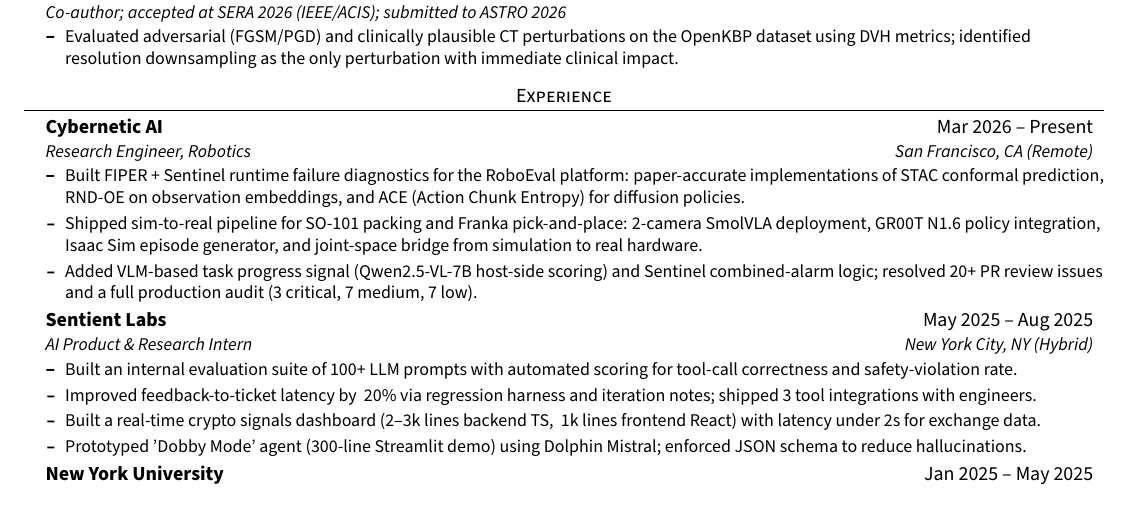
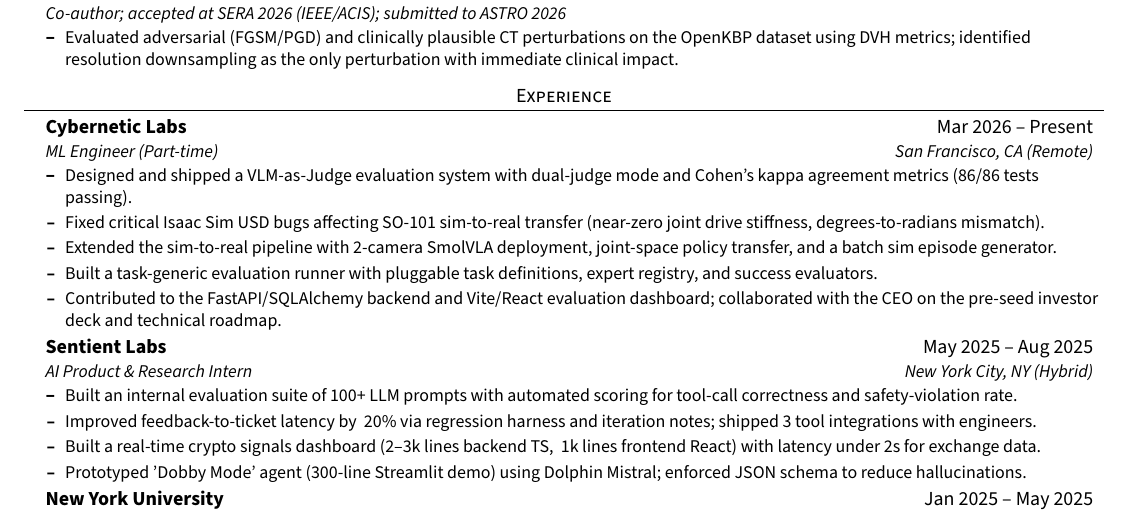
Before and after one commit to neilt93/Task-Agent, a LaTeX CV (Resume/resume.tex): part of page 1 of 2, cut so that both start at the same text. Compiled offline with pdfLaTeX.

Commit message:
CV: correct Cybernetic Labs entry (ML Engineer part-time, full bullets)
Swapped in the authoritative version: company is Cybernetic Labs (not
Cybernetic AI), title is ML Engineer (Part-time), and the bullets now
cover VLM-as-Judge, Isaac Sim USD fixes, sim-to-real pipeline extensions,
task-generic evaluation runner, and backend/deck collaboration. Dropped
the internal-process bullet (PR review count, audit severities).

Research resume has 5 bullets; systems variant trimmed to 3 robotics-
relevant bullets to stay on one page.

Co-Authored-By: Claude Opus 4.7 (1M context) <noreply@anthropic.com>

```diff
--- a/Resume/resume.tex
+++ b/Resume/resume.tex
@@ -134,12 +134,14 @@
 \resumeSubHeadingListStart
 
   \resumeSubheading
-    {Cybernetic AI}{Mar 2026 -- Present}
-    {Research Engineer, Robotics}{San Francisco, CA (Remote)}
+    {Cybernetic Labs}{Mar 2026 -- Present}
+    {ML Engineer (Part-time)}{San Francisco, CA (Remote)}
   \resumeItemListStart
-    \resumeItem{Built FIPER + Sentinel runtime failure diagnostics for the RoboEval platform: paper-accurate implementations of STAC conformal prediction, RND-OE on observation embeddings, and ACE (Action Chunk Entropy) for diffusion policies.}
-    \resumeItem{Shipped sim-to-real pipeline for SO-101 packing and Franka pick-and-place: 2-camera SmolVLA deployment, GR00T N1.6 policy integration, Isaac Sim episode generator, and joint-space bridge from simulation to real hardware.}
-    \resumeItem{Added VLM-based task progress signal (Qwen2.5-VL-7B host-side scoring) and Sentinel combined-alarm logic; resolved 20+ PR review issues and a full production audit (3 critical, 7 medium, 7 low).}
+    \resumeItem{Designed and shipped a VLM-as-Judge evaluation system with dual-judge mode and Cohen's kappa agreement metrics (86/86 tests passing).}
+    \resumeItem{Fixed critical Isaac Sim USD bugs affecting SO-101 sim-to-real transfer (near-zero joint drive stiffness, degrees-to-radians mismatch).}
+    \resumeItem{Extended the sim-to-real pipeline with 2-camera SmolVLA deployment, joint-space policy transfer, and a batch sim episode generator.}
+    \resumeItem{Built a task-generic evaluation runner with pluggable task definitions, expert registry, and success evaluators.}
+    \resumeItem{Contributed to the FastAPI/SQLAlchemy backend and Vite/React evaluation dashboard; collaborated with the CEO on the pre-seed investor deck and technical roadmap.}
   \resumeItemListEnd
 
   \resumeSubheading
```
Also changed, not shown: Resume/resume-systems.tex (+5 -5 lines).
